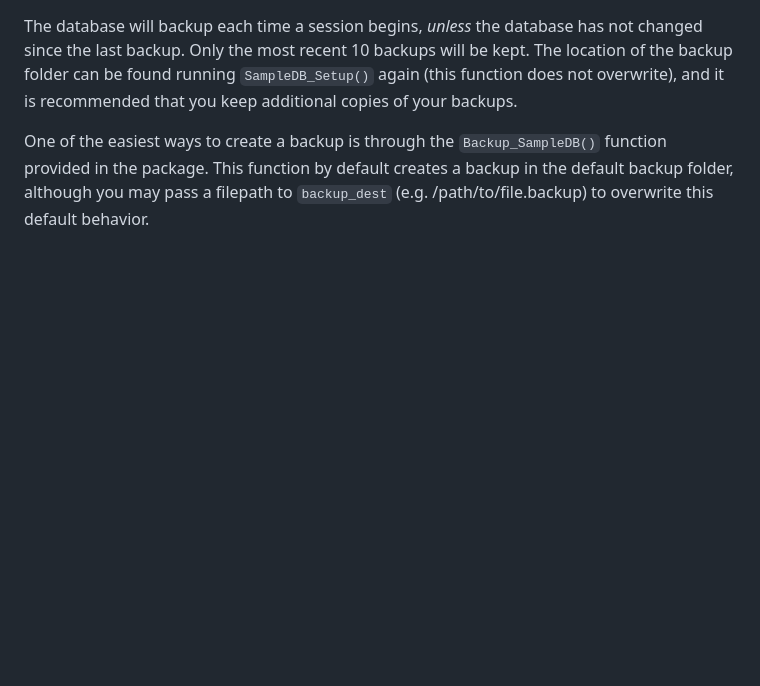
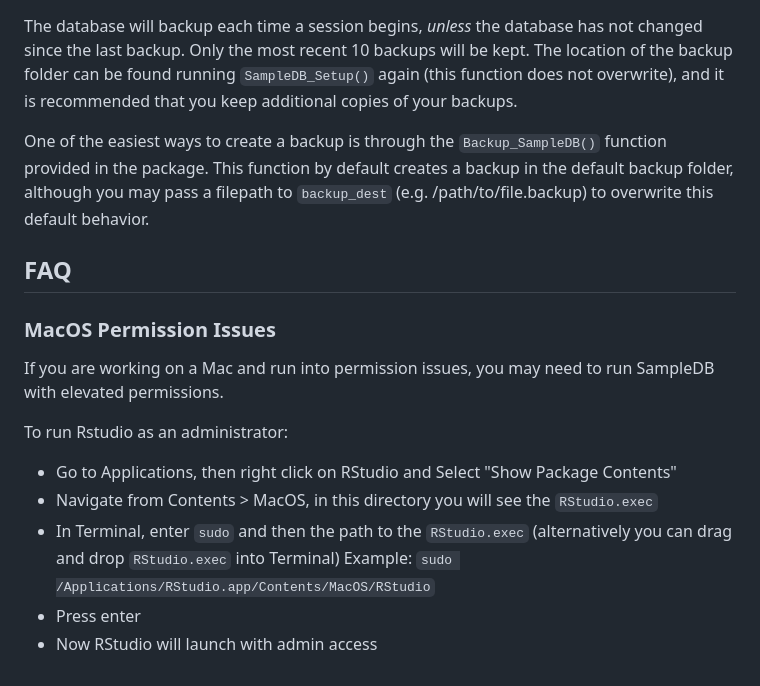
Before and after one commit to EPPIcenter/sampleDB-rpackage, a Markdown page: README.md, the part around the change. Rendered like a GitHub page; blank space fills up the shorter version.

Commit message:
Update README with instructions for Mac

```diff
--- a/README.md
+++ b/README.md
@@ -93,3 +93,16 @@ The database will backup each time a session begins, *unless* the database has n
 most recent 10 backups will be kept. The location of the backup folder can be found running `SampleDB_Setup()` again (this function does not overwrite), and it is recommended that you keep additional copies of your backups.
 
 One of the easiest ways to create a backup is through the `Backup_SampleDB()` function provided in the package. This function by default creates a backup in the default backup folder, although you may pass a filepath to `backup_dest` (e.g. /path/to/file.backup) to overwrite this default behavior.
+
+## FAQ
+
+### MacOS Permission Issues
+If you are working on a Mac and run into permission issues, you may need to run SampleDB with elevated permissions.
+
+To run Rstudio as an administrator:
+- Go to Applications, then right click on RStudio and Select "Show Package Contents"
+- Navigate from Contents > MacOS, in this directory you will see the `RStudio.exec`
+- In Terminal, enter `sudo` and then the path to the `RStudio.exec` (alternatively you can drag and drop `RStudio.exec` into Terminal)
+Example: `sudo /Applications/RStudio.app/Contents/MacOS/RStudio`
+- Press enter
+- Now RStudio will launch with admin access
```
